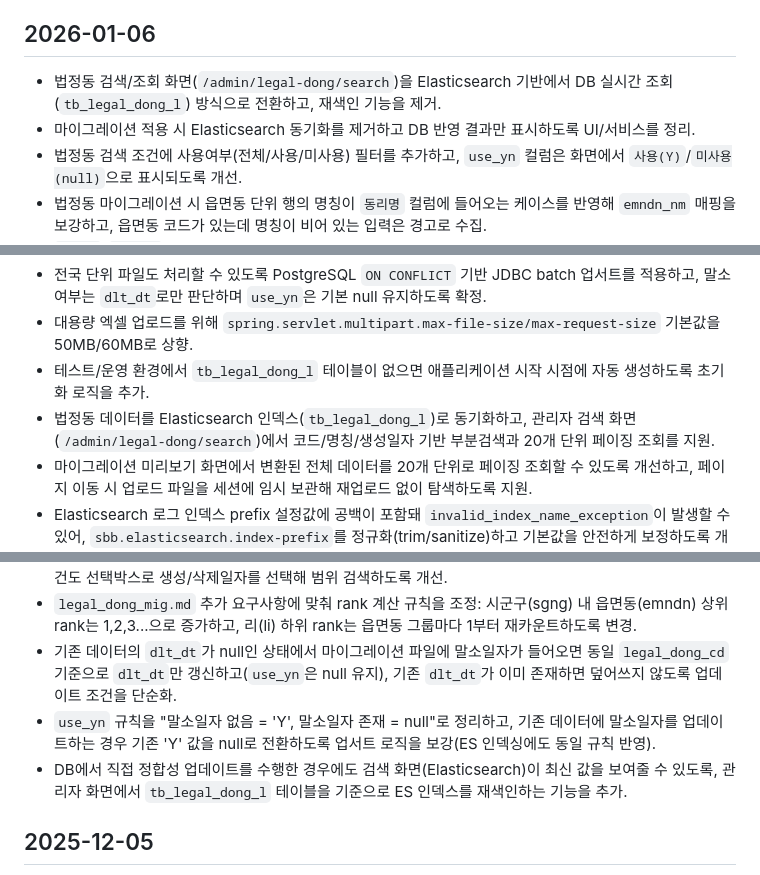
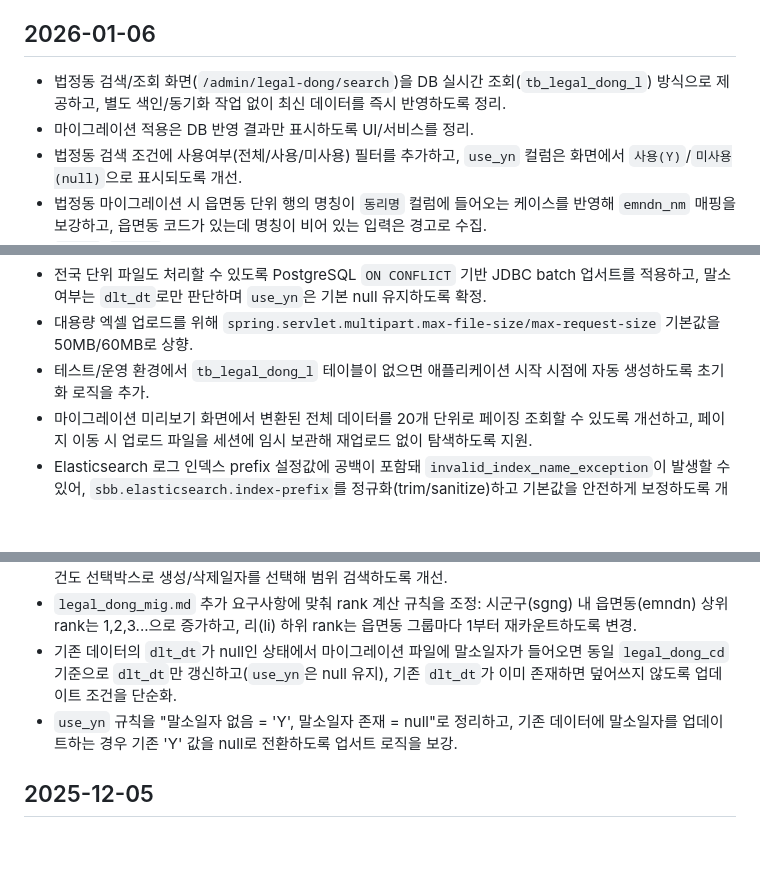
Before and after one commit to kimmj5909/sbb, a Markdown page: CHANGELOG.md, 3 parts joined by grey strips. Rendered like a GitHub page; blank space fills up the shorter version.

Commit message:
docs: limit elasticsearch to logs

```diff
--- a/CHANGELOG.md
+++ b/CHANGELOG.md
@@ -7,8 +7,8 @@
 - 템플릿 전반의 본문 컨테이너를 `container-fluid`로 확장해 테이블 줄바꿈/폭 부족 이슈를 완화.
 
 ## 2026-01-06
-- 법정동 검색/조회 화면(`/admin/legal-dong/search`)을 Elasticsearch 기반에서 DB 실시간 조회(`tb_legal_dong_l`) 방식으로 전환하고, 재색인 기능을 제거.
-- 마이그레이션 적용 시 Elasticsearch 동기화를 제거하고 DB 반영 결과만 표시하도록 UI/서비스를 정리.
+- 법정동 검색/조회 화면(`/admin/legal-dong/search`)을 DB 실시간 조회(`tb_legal_dong_l`) 방식으로 제공하고, 별도 색인/동기화 작업 없이 최신 데이터를 즉시 반영하도록 정리.
+- 마이그레이션 적용은 DB 반영 결과만 표시하도록 UI/서비스를 정리.
 - 법정동 검색 조건에 사용여부(전체/사용/미사용) 필터를 추가하고, `use_yn` 컬럼은 화면에서 `사용(Y)`/`미사용(null)`으로 표시되도록 개선.
 - 법정동 마이그레이션 시 읍면동 단위 행의 명칭이 `동리명` 컬럼에 들어오는 케이스를 반영해 `emndn_nm` 매핑을 보강하고, 읍면동 코드가 있는데 명칭이 비어 있는 입력은 경고로 수집.
 - `cr_dt`/`dlt_dt`를 yyyyMMdd 문자열(varchar)로 적재하도록 업서트/검색 쿼리를 정리하고, 날짜 범위 검색은 `to_date(..., 'YYYYMMDD')`로 비교하도록 개선.
@@ -26,15 +26,13 @@
 - 전국 단위 파일도 처리할 수 있도록 PostgreSQL `ON CONFLICT` 기반 JDBC batch 업서트를 적용하고, 말소 여부는 `dlt_dt`로만 판단하며 `use_yn`은 기본 null 유지하도록 확정.
 - 대용량 엑셀 업로드를 위해 `spring.servlet.multipart.max-file-size/max-request-size` 기본값을 50MB/60MB로 상향.
 - 테스트/운영 환경에서 `tb_legal_dong_l` 테이블이 없으면 애플리케이션 시작 시점에 자동 생성하도록 초기화 로직을 추가.
-- 법정동 데이터를 Elasticsearch 인덱스(`tb_legal_dong_l`)로 동기화하고, 관리자 검색 화면(`/admin/legal-dong/search`)에서 코드/명칭/생성일자 기반 부분검색과 20개 단위 페이징 조회를 지원.
 - 마이그레이션 미리보기 화면에서 변환된 전체 데이터를 20개 단위로 페이징 조회할 수 있도록 개선하고, 페이지 이동 시 업로드 파일을 세션에 임시 보관해 재업로드 없이 탐색하도록 지원.
 - Elasticsearch 로그 인덱스 prefix 설정값에 공백이 포함돼 `invalid_index_name_exception`이 발생할 수 있어, `sbb.elasticsearch.index-prefix`를 정규화(trim/sanitize)하고 기본값을 안전하게 보정하도록 개선.
 - 법정동 검색/조회 화면에서 조회 필드를 확장(법정동코드/법정동명/시도명/시군구명/읍면동명/리명/생성일자/삭제일자/과거법정동코드)하고, 각 조건별 부분검색 및 페이징 조회를 지원.
 - 법정동 검색/조회 조건 입력을 다중 필드 입력 방식에서 "조건 선택박스 + 키워드" 방식으로 변경하고, 날짜 조건도 선택박스로 생성/삭제일자를 선택해 범위 검색하도록 개선.
 - `legal_dong_mig.md` 추가 요구사항에 맞춰 rank 계산 규칙을 조정: 시군구(sgng) 내 읍면동(emndn) 상위 rank는 1,2,3...으로 증가하고, 리(li) 하위 rank는 읍면동 그룹마다 1부터 재카운트하도록 변경.
 - 기존 데이터의 `dlt_dt`가 null인 상태에서 마이그레이션 파일에 말소일자가 들어오면 동일 `legal_dong_cd` 기준으로 `dlt_dt`만 갱신하고(`use_yn`은 null 유지), 기존 `dlt_dt`가 이미 존재하면 덮어쓰지 않도록 업데이트 조건을 단순화.
-- `use_yn` 규칙을 "말소일자 없음 = 'Y', 말소일자 존재 = null"로 정리하고, 기존 데이터에 말소일자를 업데이트하는 경우 기존 'Y' 값을 null로 전환하도록 업서트 로직을 보강(ES 인덱싱에도 동일 규칙 반영).
-- DB에서 직접 정합성 업데이트를 수행한 경우에도 검색 화면(Elasticsearch)이 최신 값을 보여줄 수 있도록, 관리자 화면에서 `tb_legal_dong_l` 테이블을 기준으로 ES 인덱스를 재색인하는 기능을 추가.
+- `use_yn` 규칙을 "말소일자 없음 = 'Y', 말소일자 존재 = null"로 정리하고, 기존 데이터에 말소일자를 업데이트하는 경우 기존 'Y' 값을 null로 전환하도록 업서트 로직을 보강.
 
 ## 2025-12-05
 - Elasticsearch REST 클라이언트에 Basic 인증을 적용해 `sbb.elasticsearch.username/password` 설정 시 보안 클러스터에서도 로그 적재·검색이 가능하도록 수정(미지정 시 기존 무인증 방식 유지).
```
